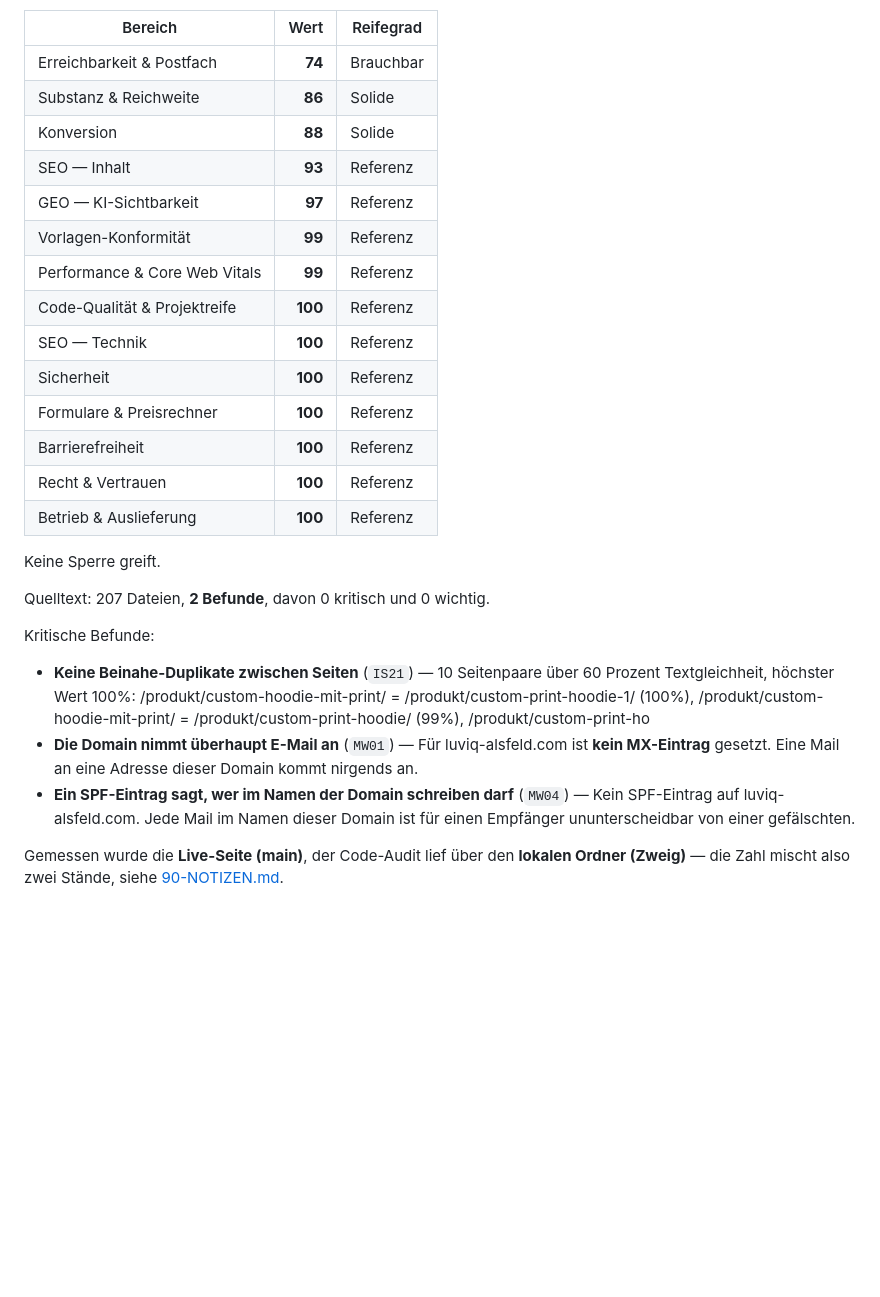
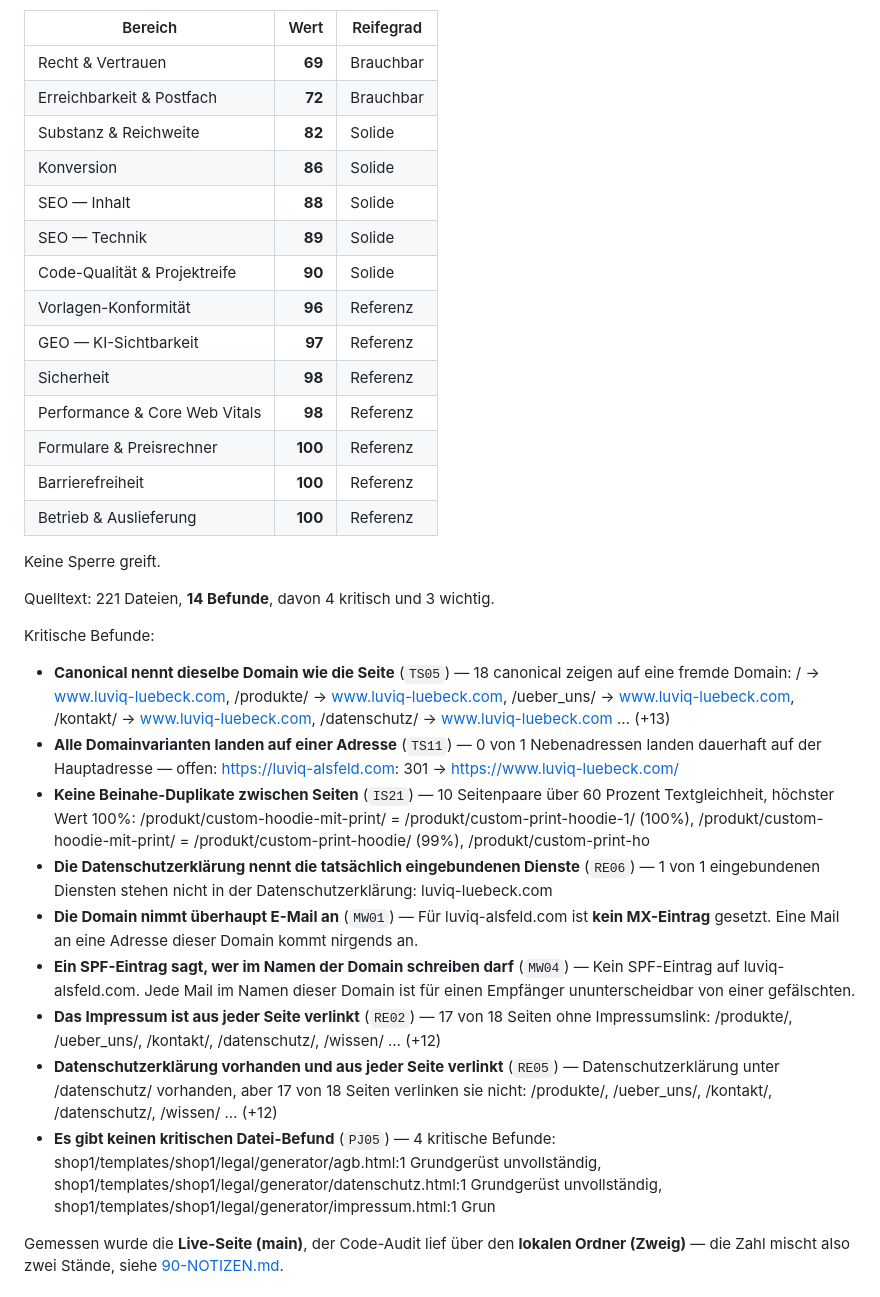
Before and after one commit to BastianScherzinger/Webseitemitstripe, a Markdown page: doku/00-STATUS.md, the part around one of its changes. GitHub-like rendering; blank space fills up the shorter version.

Commit message:
Doku: Messung vom 2026-10-30 nachgetragen
Durchgeführt über Webagentur Scherzinger Overview.

```diff
--- a/doku/00-STATUS.md
+++ b/doku/00-STATUS.md
@@ -61,30 +61,36 @@ Aus den Köpfen der zehn Bereichsdateien, alle am 02.10.2026 gegen Code und Live
 
 | Bereich | Wert | Reifegrad |
 |---|---:|---|
-| Erreichbarkeit & Postfach | **74** | Brauchbar |
-| Substanz & Reichweite | **86** | Solide |
-| Konversion | **88** | Solide |
-| SEO — Inhalt | **93** | Referenz |
+| Recht & Vertrauen | **69** | Brauchbar |
+| Erreichbarkeit & Postfach | **72** | Brauchbar |
+| Substanz & Reichweite | **82** | Solide |
+| Konversion | **86** | Solide |
+| SEO — Inhalt | **88** | Solide |
+| SEO — Technik | **89** | Solide |
+| Code-Qualität & Projektreife | **90** | Solide |
+| Vorlagen-Konformität | **96** | Referenz |
 | GEO — KI-Sichtbarkeit | **97** | Referenz |
-| Vorlagen-Konformität | **99** | Referenz |
-| Performance & Core Web Vitals | **99** | Referenz |
-| Code-Qualität & Projektreife | **100** | Referenz |
-| SEO — Technik | **100** | Referenz |
-| Sicherheit | **100** | Referenz |
+| Sicherheit | **98** | Referenz |
+| Performance & Core Web Vitals | **98** | Referenz |
 | Formulare & Preisrechner | **100** | Referenz |
 | Barrierefreiheit | **100** | Referenz |
-| Recht & Vertrauen | **100** | Referenz |
 | Betrieb & Auslieferung | **100** | Referenz |
 
 Keine Sperre greift.
 
-Quelltext: 207 Dateien, **2 Befunde**, davon 0 kritisch und 0 wichtig.
+Quelltext: 221 Dateien, **14 Befunde**, davon 4 kritisch und 3 wichtig.
 
 Kritische Befunde:
 
+- **Canonical nennt dieselbe Domain wie die Seite** (`TS05`) — 18 canonical zeigen auf eine fremde Domain: / → www.luviq-luebeck.com, /produkte/ → www.luviq-luebeck.com, /ueber_uns/ → www.luviq-luebeck.com, /kontakt/ → www.luviq-luebeck.com, /datenschutz/ → www.luviq-luebeck.com … (+13)
+- **Alle Domainvarianten landen auf einer Adresse** (`TS11`) — 0 von 1 Nebenadressen landen dauerhaft auf der Hauptadresse — offen: https://luviq-alsfeld.com: 301 → https://www.luviq-luebeck.com/
 - **Keine Beinahe-Duplikate zwischen Seiten** (`IS21`) — 10 Seitenpaare über 60 Prozent Textgleichheit, höchster Wert 100%: /produkt/custom-hoodie-mit-print/ = /produkt/custom-print-hoodie-1/ (100%), /produkt/custom-hoodie-mit-print/ = /produkt/custom-print-hoodie/ (99%), /produkt/custom-print-ho
+- **Die Datenschutzerklärung nennt die tatsächlich eingebundenen Dienste** (`RE06`) — 1 von 1 eingebundenen Diensten stehen nicht in der Datenschutzerklärung: luviq-luebeck.com
 - **Die Domain nimmt überhaupt E-Mail an** (`MW01`) — Für luviq-alsfeld.com ist **kein MX-Eintrag** gesetzt. Eine Mail an eine Adresse dieser Domain kommt nirgends an.
 - **Ein SPF-Eintrag sagt, wer im Namen der Domain schreiben darf** (`MW04`) — Kein SPF-Eintrag auf luviq-alsfeld.com. Jede Mail im Namen dieser Domain ist für einen Empfänger ununterscheidbar von einer gefälschten.
+- **Das Impressum ist aus jeder Seite verlinkt** (`RE02`) — 17 von 18 Seiten ohne Impressumslink: /produkte/, /ueber_uns/, /kontakt/, /datenschutz/, /wissen/ … (+12)
+- **Datenschutzerklärung vorhanden und aus jeder Seite verlinkt** (`RE05`) — Datenschutzerklärung unter /datenschutz/ vorhanden, aber 17 von 18 Seiten verlinken sie nicht: /produkte/, /ueber_uns/, /kontakt/, /datenschutz/, /wissen/ … (+12)
+- **Es gibt keinen kritischen Datei-Befund** (`PJ05`) — 4 kritische Befunde: shop1/templates/shop1/legal/generator/agb.html:1 Grundgerüst unvollständig, shop1/templates/shop1/legal/generator/datenschutz.html:1 Grundgerüst unvollständig, shop1/templates/shop1/legal/generator/impressum.html:1 Grun
 <!-- messung:ende -->
 
 Gemessen wurde die **Live-Seite (main)**, der Code-Audit lief über den **lokalen
```
Also changed, not shown: other parts of doku/00-STATUS.md (+3 -3 lines), doku/70-PERFORMANCE.md (+16 -17 lines).
